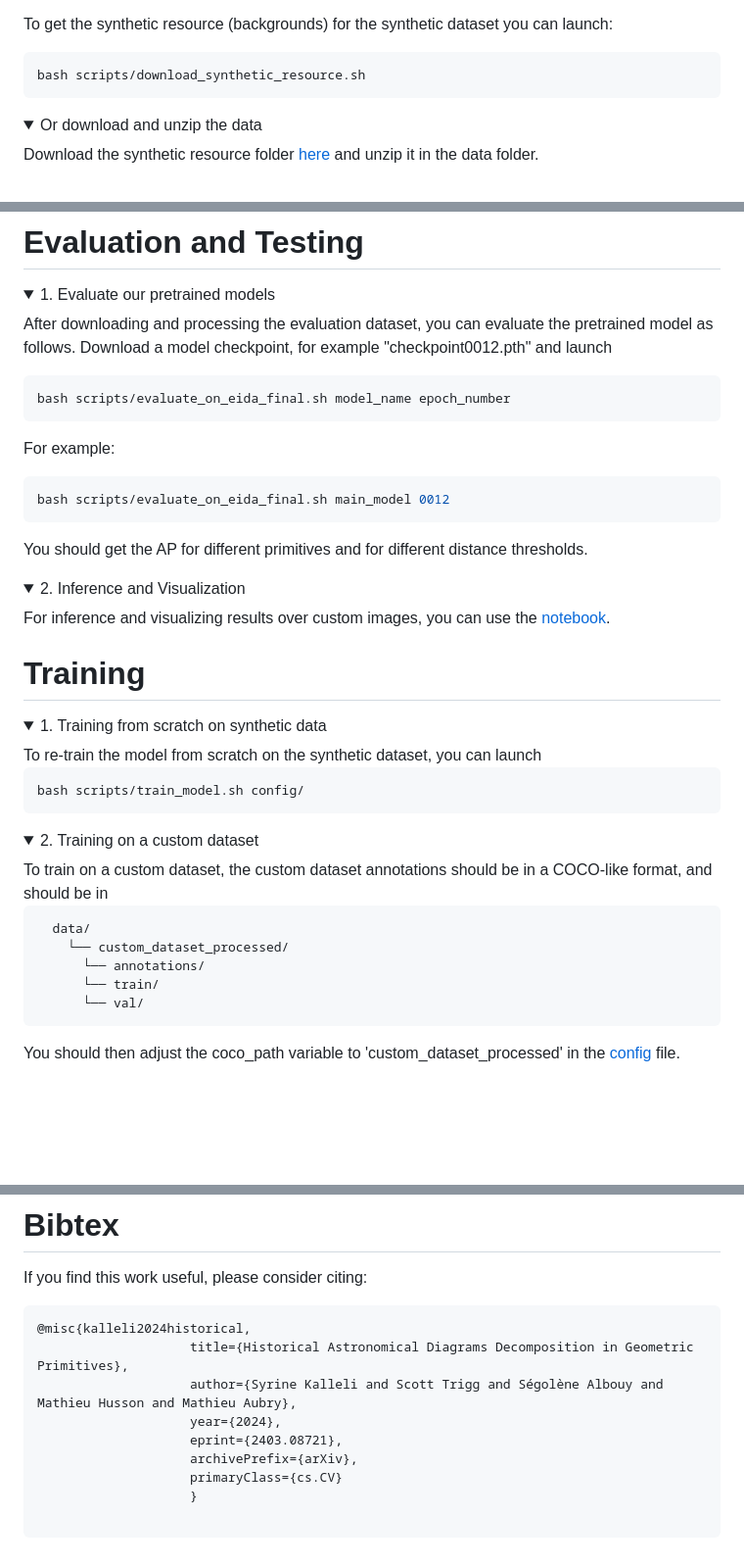
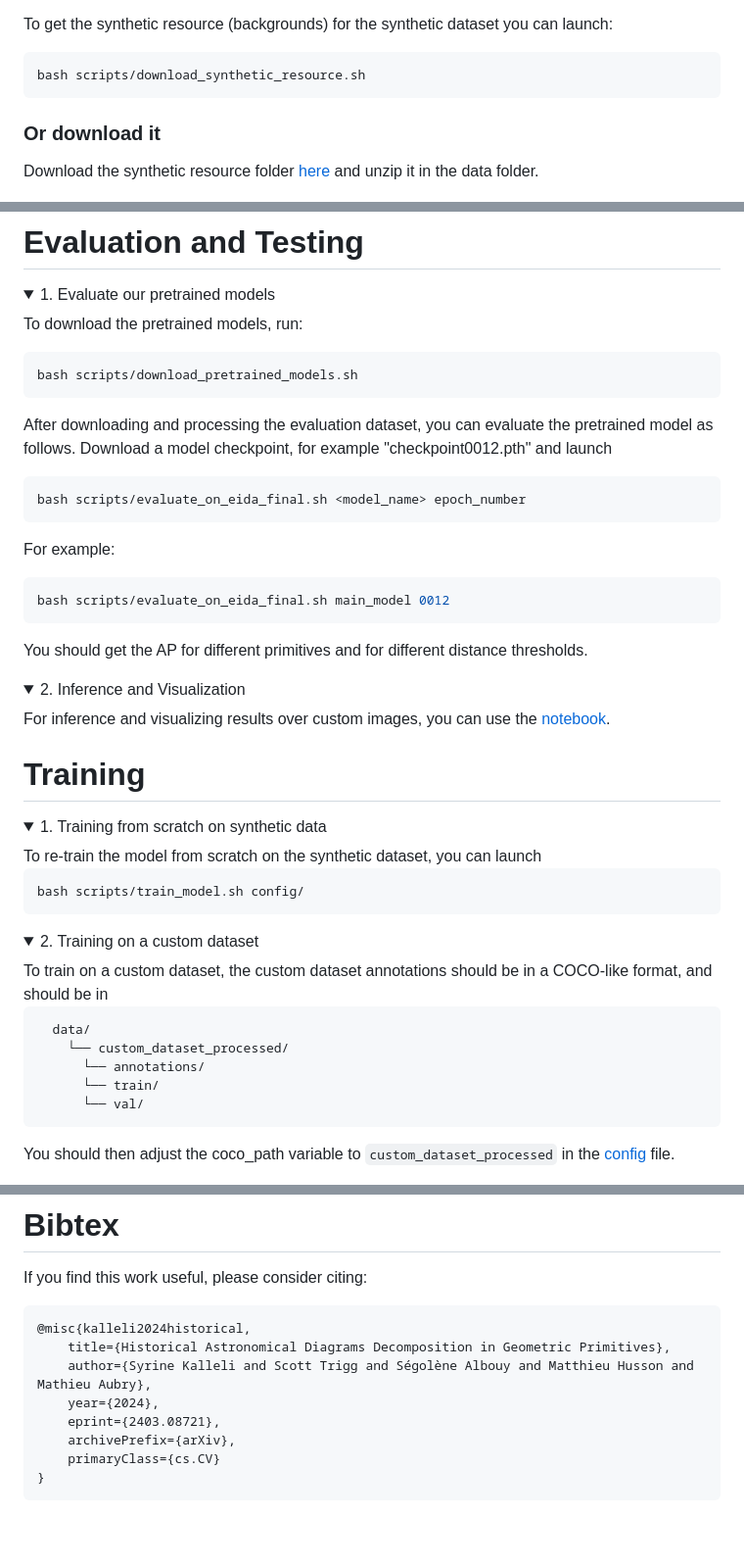
Before and after one commit to vayvi/HDV, a Markdown page: README.md, 3 parts joined by grey strips. Shown at 98% size. Drawn GitHub-style; folded sections open; blank space fills up the shorter version.

````diff
--- a/README.md
+++ b/README.md
@@ -74,6 +82,7 @@ To get the synthetic resource (backgrounds) for the synthetic dataset you can la
 bash scripts/download_synthetic_resource.sh
 ```
-<details><summary>Or download and unzip the data</summary>
+
+### Or download it
 
 Download the synthetic resource folder [here](https://www.dropbox.com/s/tiqqb166f5ygzx2/synthetic_resource.zip?dl=0) and unzip it in the data folder.
 
@@ -87,18 +93,23 @@ Download the synthetic resource folder [here](https://www.dropbox.com/s/tiqqb166
 <details>
   <summary>1. Evaluate our pretrained models</summary>
 
-  After downloading and processing the evaluation dataset, you can evaluate the pretrained model as follows.
-  Download a model checkpoint, for example "checkpoint0012.pth" and launch
-
-```sh
-bash scripts/evaluate_on_eida_final.sh model_name epoch_number
+To download the pretrained models, run:
+```bash
+bash scripts/download_pretrained_models.sh
 ```
 
-  For example:
+After downloading and processing the evaluation dataset, you can evaluate the pretrained model as follows.
+Download a model checkpoint, for example "checkpoint0012.pth" and launch
 
-```sh
+```bash
+bash scripts/evaluate_on_eida_final.sh <model_name> epoch_number
+```
+
+For example:
+```bash
 bash scripts/evaluate_on_eida_final.sh main_model 0012
 ```
+
 You should get the AP for different primitives and for different distance thresholds.
 </details>
 
@@ -116,20 +127,21 @@ For inference and visualizing results over custom images, you can use the [noteb
   <summary>1. Training from scratch on synthetic data</summary>
 To re-train the model from scratch on the synthetic dataset, you can launch
 
-```sh
+```bash
 bash scripts/train_model.sh config/
 ```
 </details>
+
 <details>
   <summary>2. Training on a custom dataset</summary>
 To train on a custom dataset, the custom dataset annotations should be in a COCO-like format, and should be in
 
-```sh
+```bash
   data/
     └── custom_dataset_processed/
       └── annotations/
       └── train/
       └── val/
 ```
-You should then adjust the coco_path variable to 'custom_dataset_processed' in the [config](src/config/DINO_4scale.py) file.
+You should then adjust the coco_path variable to `custom_dataset_processed` in the [config](src/config/DINO_4scale.py) file.
 </details>
@@ -145,12 +151,11 @@ If you find this work useful, please consider citing:
 
 ```
 @misc{kalleli2024historical,
-                    title={Historical Astronomical Diagrams Decomposition in Geometric Primitives},
-                    author={Syrine Kalleli and Scott Trigg and Ségolène Albouy and Mathieu Husson and Mathieu Aubry},
-                    year={2024},
-                    eprint={2403.08721},
-                    archivePrefix={arXiv},
-                    primaryClass={cs.CV}
-                    }
-
+    title={Historical Astronomical Diagrams Decomposition in Geometric Primitives},
+    author={Syrine Kalleli and Scott Trigg and Ségolène Albouy and Matthieu Husson and Mathieu Aubry},
+    year={2024},
+    eprint={2403.08721},
+    archivePrefix={arXiv},
+    primaryClass={cs.CV}
+}
 ```
````
Also changed, not shown: other parts of README.md (+53 -54 lines).
